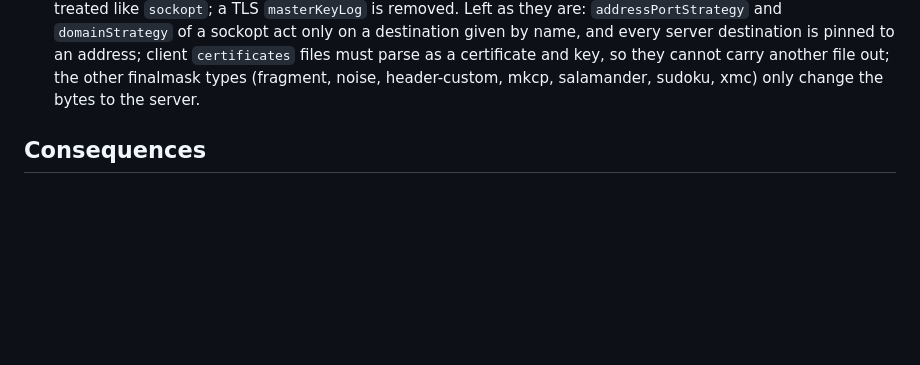
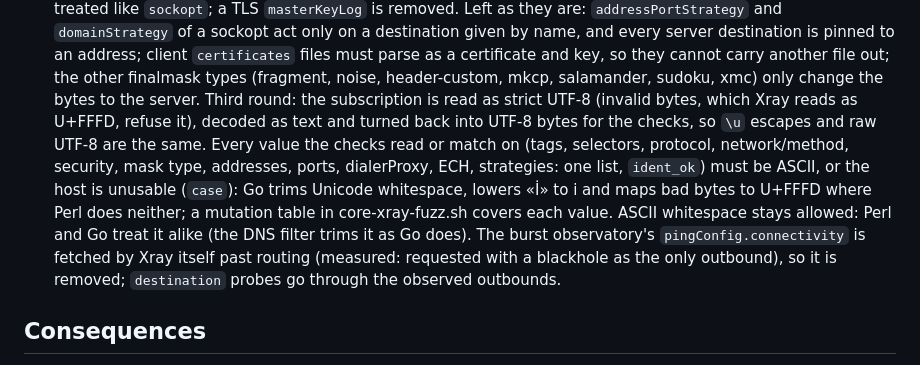
Before and after one commit to lesha19/KillSwitch, a Markdown page: docs/adr/0020-xray-core.md, the part around the change. GitHub-like rendering; blank space fills up the shorter version.

Commit message:
Docs: 0.19.1 third review round in CHANGELOG and ADR 0020
Co-Authored-By: Claude Opus 5.5 <noreply@anthropic.com>

```diff
--- a/docs/adr/0020-xray-core.md
+++ b/docs/adr/0020-xray-core.md
@@ -89,6 +89,17 @@ clients the full Xray config (an array of configs, one per host).
   `certificates` files must parse as a certificate and key, so they cannot carry another file
   out; the other finalmask types (fragment, noise, header-custom, mkcp, salamander, sudoku, xmc)
   only change the bytes to the server.
+  Third round: the subscription is read as strict UTF-8 (invalid bytes, which Xray reads as
+  U+FFFD, refuse it), decoded as text and turned back into UTF-8 bytes for the checks, so `\u`
+  escapes and raw UTF-8 are the same. Every value the checks read or match on (tags, selectors,
+  protocol, network/method, security, mask type, addresses, ports, dialerProxy, ECH, strategies:
+  one list, `ident_ok`) must be ASCII, or the host is unusable (`case`): Go trims Unicode
+  whitespace, lowers «İ» to i and maps bad bytes to U+FFFD where Perl does neither; a mutation
+  table in core-xray-fuzz.sh covers each value. ASCII whitespace stays allowed: Perl and Go treat
+  it alike (the DNS filter trims it as Go does). The burst observatory's
+  `pingConfig.connectivity` is fetched by Xray itself past routing (measured: requested with a
+  blackhole as the only outbound), so it is removed; `destination` probes go through the
+  observed outbounds.
 
 ## Consequences
 
```
Also changed, not shown: CHANGELOG.md (+7 -0 lines).
